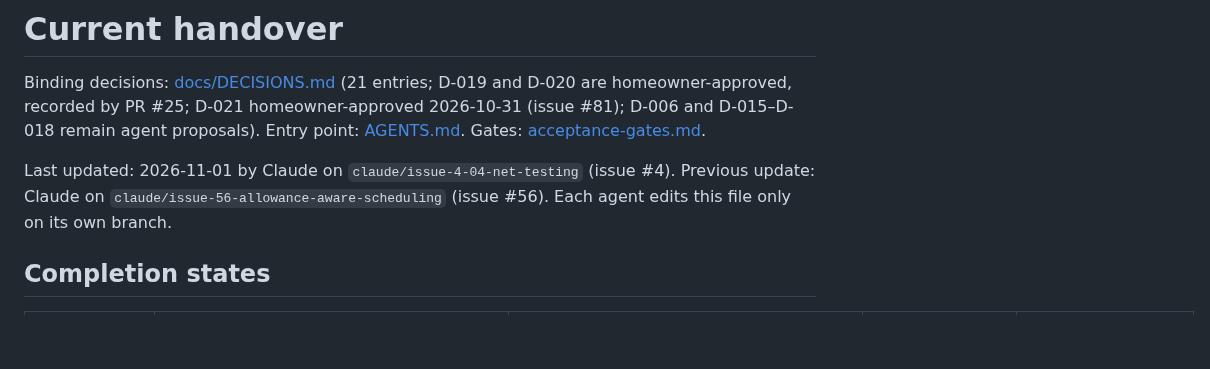
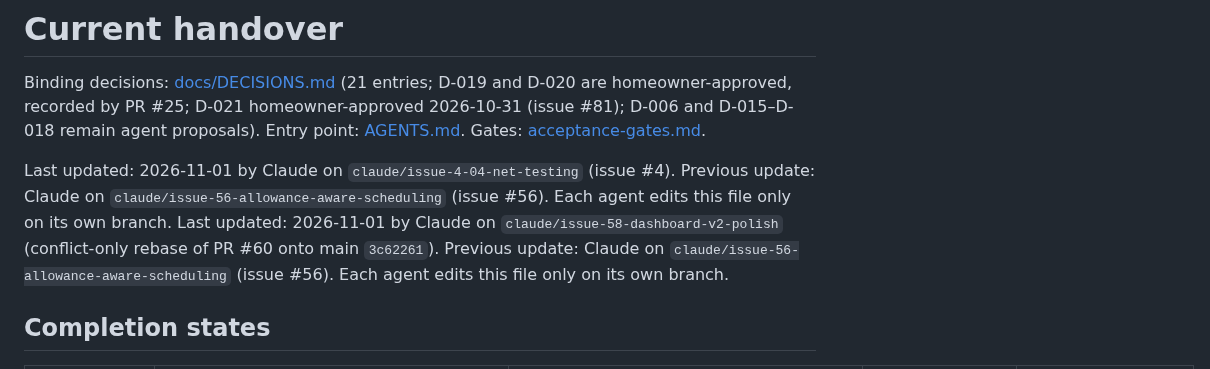
Before and after one commit to Unthred/DevTest-Infrastructure, a Markdown page: docs/ai/CURRENT_HANDOVER.md, the part around one of its changes. GitHub-like rendering; blank space fills up the shorter version.

Commit message:
Handover: record the conflict-only rebase of PR #60 onto main (issue #58)

```diff
--- a/docs/ai/CURRENT_HANDOVER.md
+++ b/docs/ai/CURRENT_HANDOVER.md
@@ -3,6 +3,7 @@
 Binding decisions: [docs/DECISIONS.md](../DECISIONS.md) (21 entries; D-019 and D-020 are homeowner-approved, recorded by PR #25; D-021 homeowner-approved 2026-10-31 (issue #81); D-006 and D-015–D-018 remain agent proposals). Entry point: [AGENTS.md](../../AGENTS.md). Gates: [acceptance-gates.md](../acceptance-gates.md).
 
 Last updated: 2026-11-01 by Claude on `claude/issue-4-04-net-testing` (issue #4). Previous update: Claude on `claude/issue-56-allowance-aware-scheduling` (issue #56). Each agent edits this file only on its own branch.
+Last updated: 2026-11-01 by Claude on `claude/issue-58-dashboard-v2-polish` (conflict-only rebase of PR #60 onto main `3c62261`). Previous update: Claude on `claude/issue-56-allowance-aware-scheduling` (issue #56). Each agent edits this file only on its own branch.
 
 ## Completion states
 
```
Also changed, not shown: other parts of docs/ai/CURRENT_HANDOVER.md (+1 -0 lines).
